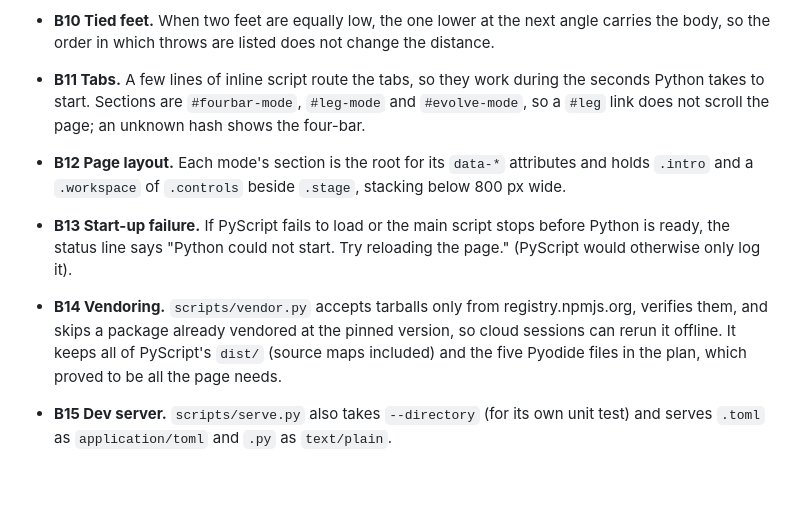
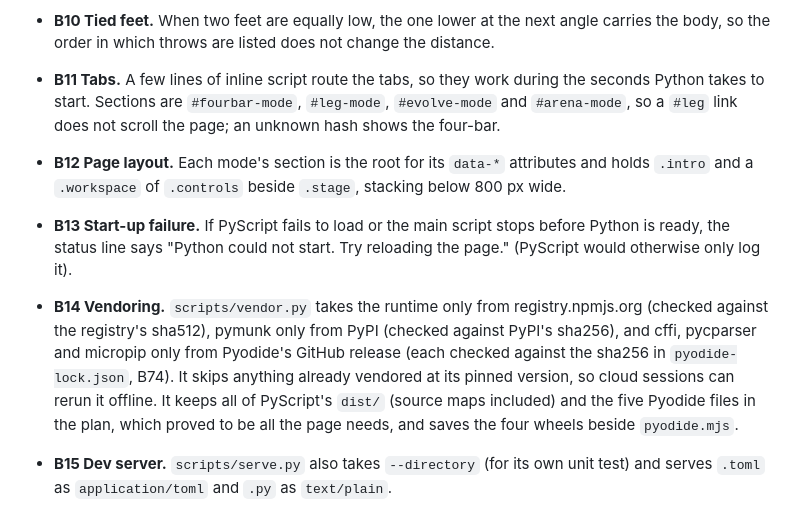
Before and after one commit to Babissimo/strandbeest-sim, a Markdown page: docs/decisions.md, the part around one of its changes. Rendered like a GitHub page; blank space fills up the shorter version.

```diff
--- a/docs/decisions.md
+++ b/docs/decisions.md
@@ -170,17 +170,20 @@ Append one line per call that a reviewer could disagree with: `B<n> <what was de
 - **B10 Tied feet.** When two feet are equally low, the one lower at the next angle carries the body,
   so the order in which throws are listed does not change the distance.
 - **B11 Tabs.** A few lines of inline script route the tabs, so they work during the seconds Python
-  takes to start. Sections are `#fourbar-mode`, `#leg-mode` and `#evolve-mode`, so a `#leg` link does
-  not scroll the page; an unknown hash shows the four-bar.
+  takes to start. Sections are `#fourbar-mode`, `#leg-mode`, `#evolve-mode` and `#arena-mode`, so a
+  `#leg` link does not scroll the page; an unknown hash shows the four-bar.
 - **B12 Page layout.** Each mode's section is the root for its `data-*` attributes and holds `.intro`
   and a `.workspace` of `.controls` beside `.stage`, stacking below 800 px wide.
 - **B13 Start-up failure.** If PyScript fails to load or the main script stops before Python is
   ready, the status line says "Python could not start. Try reloading the page." (PyScript would
   otherwise only log it).
-- **B14 Vendoring.** `scripts/vendor.py` accepts tarballs only from registry.npmjs.org, verifies
-  them, and skips a package already vendored at the pinned version, so cloud sessions can rerun it
-  offline. It keeps all of PyScript's `dist/` (source maps included) and the five Pyodide files in
-  the plan, which proved to be all the page needs.
+- **B14 Vendoring.** `scripts/vendor.py` takes the runtime only from registry.npmjs.org (checked
+  against the registry's sha512), pymunk only from PyPI (checked against PyPI's sha256), and cffi,
+  pycparser and micropip only from Pyodide's GitHub release (each checked against the sha256 in
+  `pyodide-lock.json`, B74). It skips anything already vendored at its pinned version, so cloud
+  sessions can rerun it offline. It keeps all of PyScript's `dist/` (source maps included) and the
+  five Pyodide files in the plan, which proved to be all the page needs, and saves the four wheels
+  beside `pyodide.mjs`.
 - **B15 Dev server.** `scripts/serve.py` also takes `--directory` (for its own unit test) and serves
   `.toml` as `application/toml` and `.py` as `text/plain`.
 - **B16 Extra checks.** Tests beyond the plan: a start-up error is shown, `pyscript.toml` maps every
```
Also changed, not shown: other parts of docs/decisions.md (+41 -0 lines).
